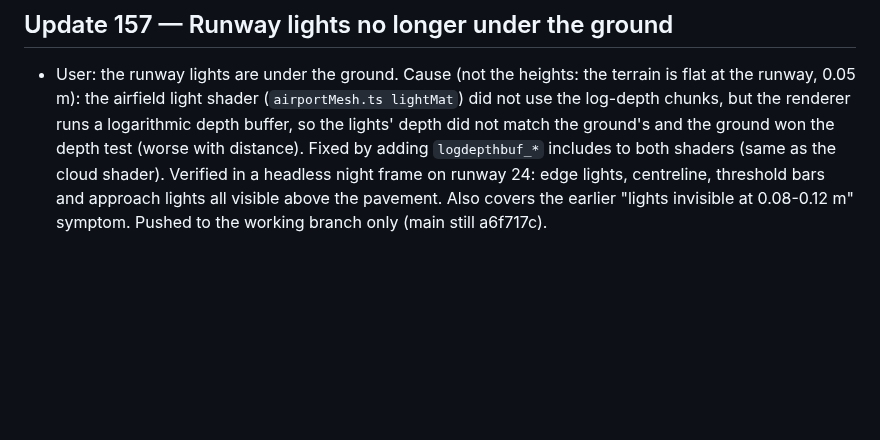
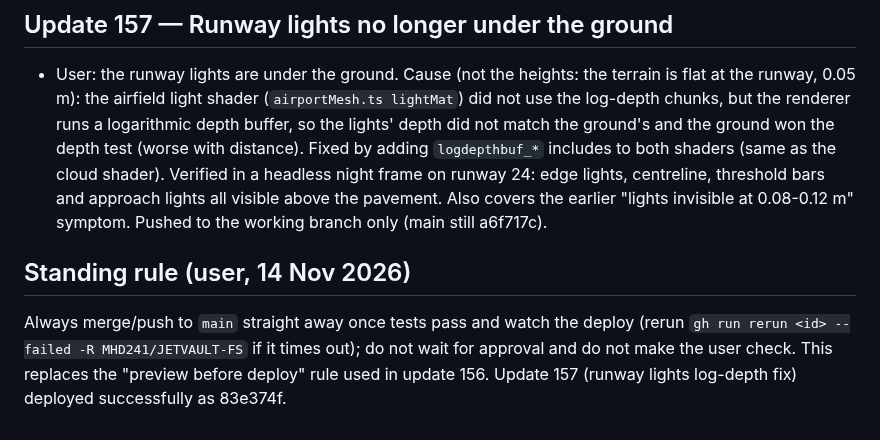
Before and after one commit to MHD241/JETVAULT-FS, a Markdown page: PROJECT_STATE.md, the part around the change. Rendered like a GitHub page; blank space fills up the shorter version.

Commit message:
State: standing rule, always push to main and watch the deploy
Co-Authored-By: Claude Sonnet 5.5 <noreply@anthropic.com>
Claude-Session: https://claude.ai/code/session_01PqYrbdDmQjgYRy3dKoHFne

```diff
--- a/PROJECT_STATE.md
+++ b/PROJECT_STATE.md
@@ -899,3 +899,6 @@ NOT DONE / OPEN:
 
 ## Update 157 — Runway lights no longer under the ground
 - User: the runway lights are under the ground. Cause (not the heights: the terrain is flat at the runway, 0.05 m): the airfield light shader (`airportMesh.ts lightMat`) did not use the log-depth chunks, but the renderer runs a logarithmic depth buffer, so the lights' depth did not match the ground's and the ground won the depth test (worse with distance). Fixed by adding `logdepthbuf_*` includes to both shaders (same as the cloud shader). Verified in a headless night frame on runway 24: edge lights, centreline, threshold bars and approach lights all visible above the pavement. Also covers the earlier "lights invisible at 0.08-0.12 m" symptom. Pushed to the working branch only (main still a6f717c).
+
+## Standing rule (user, 14 Nov 2026)
+Always merge/push to `main` straight away once tests pass and watch the deploy (rerun `gh run rerun <id> --failed -R MHD241/JETVAULT-FS` if it times out); do not wait for approval and do not make the user check. This replaces the "preview before deploy" rule used in update 156. Update 157 (runway lights log-depth fix) deployed successfully as 83e374f.
```
